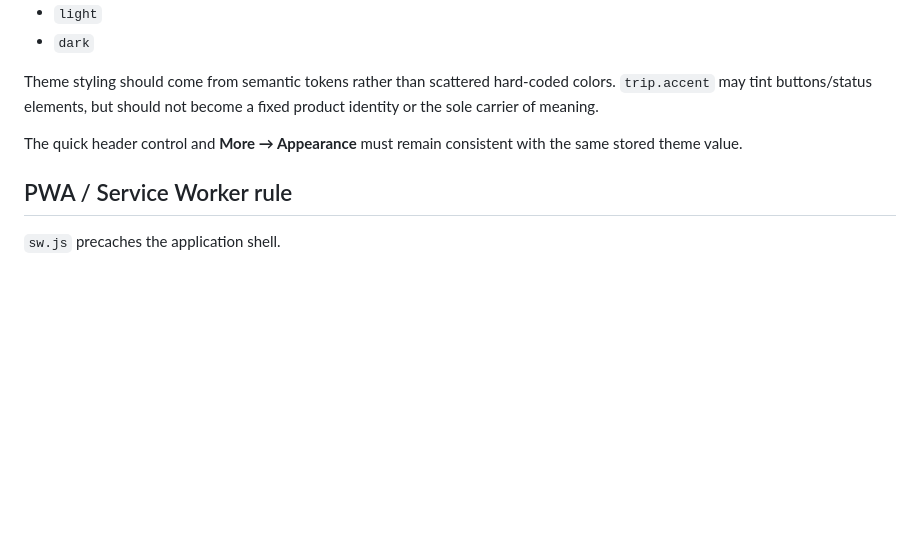
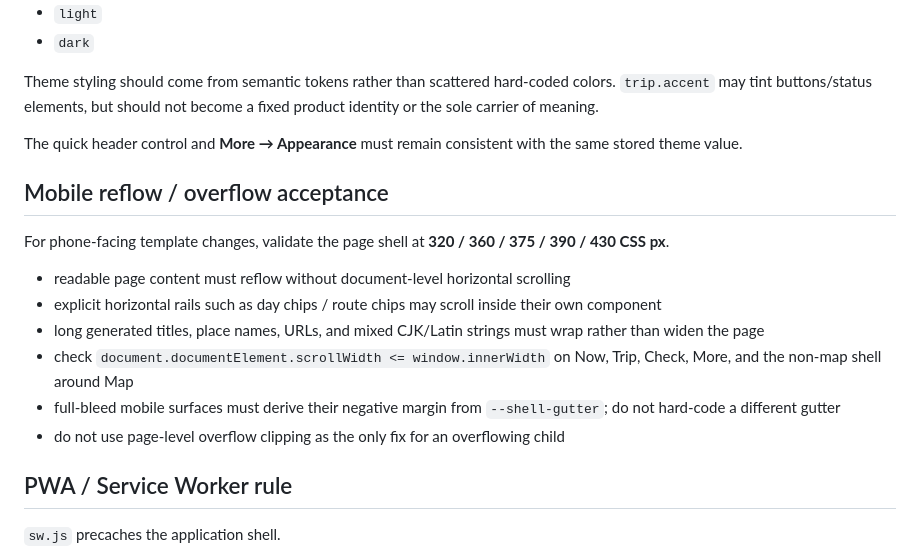
Before and after one commit to world4jason/Travel-lite-Template, a Markdown page: docs/MAINTENANCE.md, the part around the change. Rendered like a GitHub page; blank space fills up the shorter version.

Commit message:
docs: add mobile reflow acceptance

```diff
--- a/docs/MAINTENANCE.md
+++ b/docs/MAINTENANCE.md
@@ -196,6 +196,17 @@ Theme styling should come from semantic tokens rather than scattered hard-coded
 
 The quick header control and **More → Appearance** must remain consistent with the same stored theme value.
 
+## Mobile reflow / overflow acceptance
+
+For phone-facing template changes, validate the page shell at **320 / 360 / 375 / 390 / 430 CSS px**.
+
+- readable page content must reflow without document-level horizontal scrolling
+- explicit horizontal rails such as day chips / route chips may scroll inside their own component
+- long generated titles, place names, URLs, and mixed CJK/Latin strings must wrap rather than widen the page
+- check `document.documentElement.scrollWidth <= window.innerWidth` on Now, Trip, Check, More, and the non-map shell around Map
+- full-bleed mobile surfaces must derive their negative margin from `--shell-gutter`; do not hard-code a different gutter
+- do not use page-level overflow clipping as the only fix for an overflowing child
+
 ## PWA / Service Worker rule
 
 `sw.js` precaches the application shell.
```
